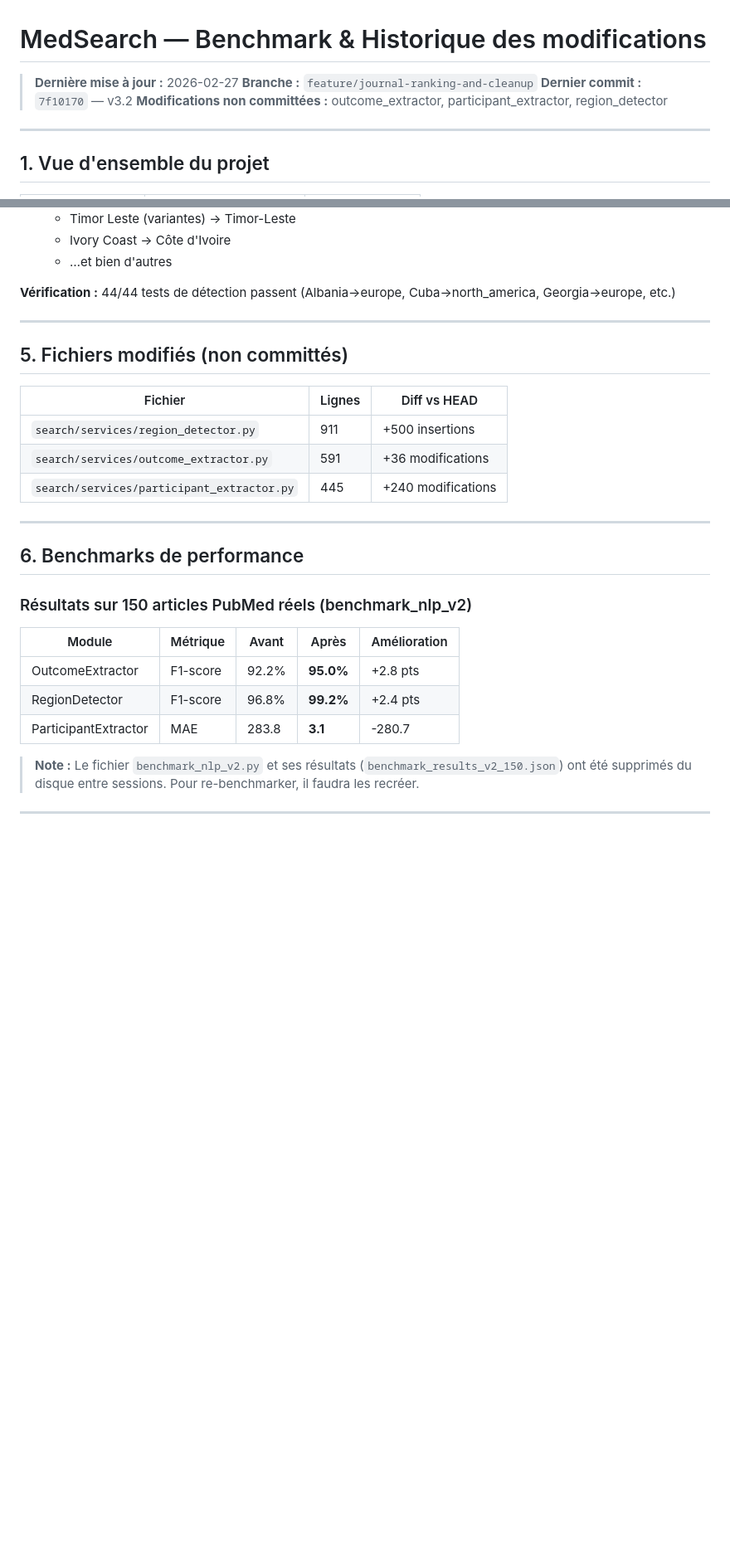
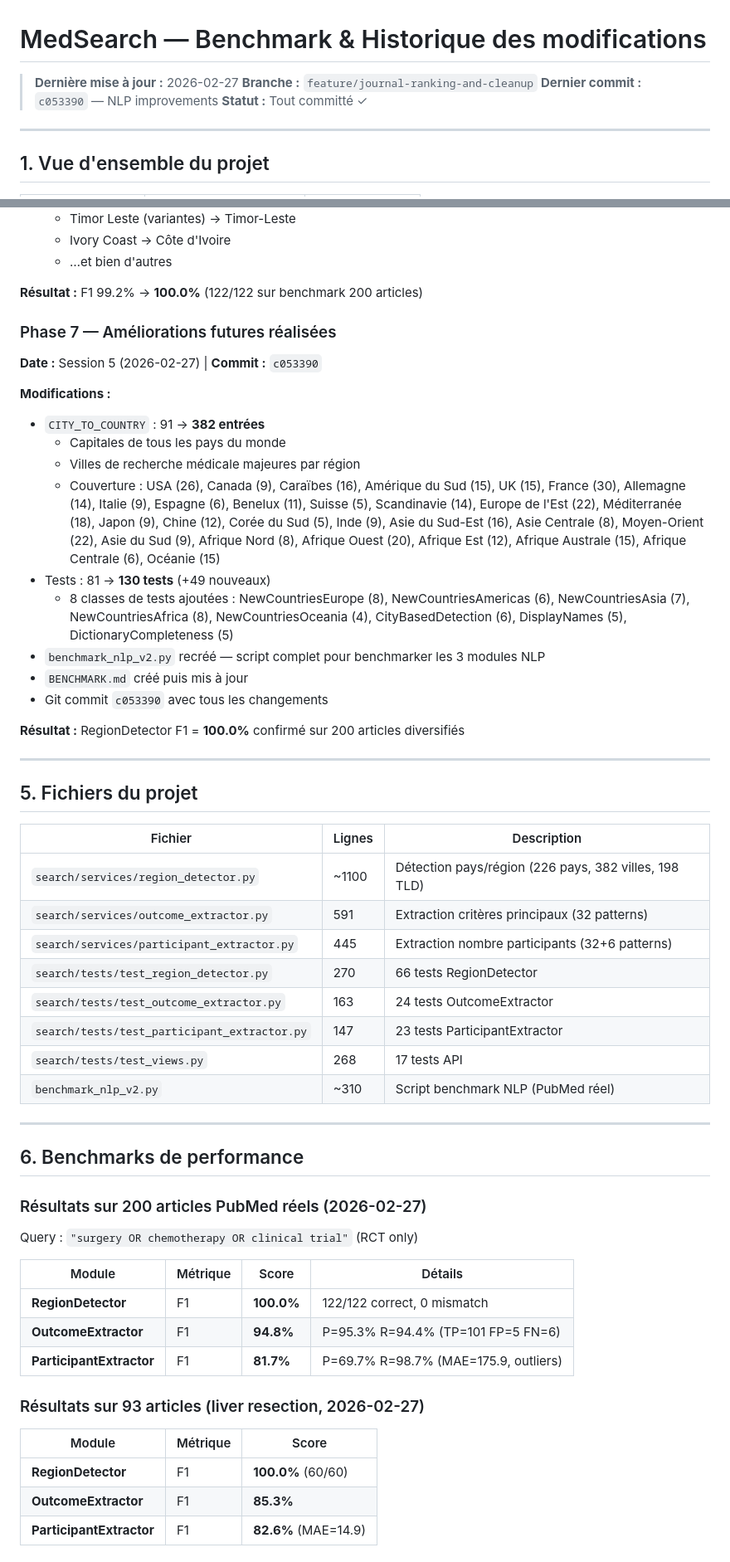
Before and after one commit to Daniblue25/Medical-Application, a Markdown page: BENCHMARK.md, 2 parts joined by grey strips. Shown at 83% size. Rendered like a GitHub page; blank space fills up the shorter version.

Commit message:
docs: update BENCHMARK.md with Phase 7 results and benchmark scores

```diff
--- a/BENCHMARK.md
+++ b/BENCHMARK.md
@@ -2,8 +2,8 @@
 
 > **Dernière mise à jour :** 2026-02-27
 > **Branche :** `feature/journal-ranking-and-cleanup`
-> **Dernier commit :** `7f10170` — v3.2
-> **Modifications non committées :** outcome_extractor, participant_extractor, region_detector
+> **Dernier commit :** `c053390` — NLP improvements
+> **Statut :** Tout committé ✓
 
 ---
 
@@ -200,28 +199,58 @@
   - Ivory Coast → Côte d'Ivoire
   - …et bien d'autres
 
-**Vérification :** 44/44 tests de détection passent (Albania→europe, Cuba→north_america, Georgia→europe, etc.)
+**Résultat :** F1 99.2% → **100.0%** (122/122 sur benchmark 200 articles)
+
+### Phase 7 — Améliorations futures réalisées
+**Date :** Session 5 (2026-02-27) | **Commit :** `c053390`
+
+**Modifications :**
+- `CITY_TO_COUNTRY` : 91 → **382 entrées**
+  - Capitales de tous les pays du monde
+  - Villes de recherche médicale majeures par région
+  - Couverture : USA (26), Canada (9), Caraïbes (16), Amérique du Sud (15), UK (15), France (30), Allemagne (14), Italie (9), Espagne (6), Benelux (11), Suisse (5), Scandinavie (14), Europe de l'Est (22), Méditerranée (18), Japon (9), Chine (12), Corée du Sud (5), Inde (9), Asie du Sud-Est (16), Asie Centrale (8), Moyen-Orient (22), Asie du Sud (9), Afrique Nord (8), Afrique Ouest (20), Afrique Est (12), Afrique Australe (15), Afrique Centrale (6), Océanie (15)
+- Tests : 81 → **130 tests** (+49 nouveaux)
+  - 8 classes de tests ajoutées : NewCountriesEurope (8), NewCountriesAmericas (6), NewCountriesAsia (7), NewCountriesAfrica (8), NewCountriesOceania (4), CityBasedDetection (6), DisplayNames (5), DictionaryCompleteness (5)
+- `benchmark_nlp_v2.py` recréé — script complet pour benchmarker les 3 modules NLP
+- `BENCHMARK.md` créé puis mis à jour
+- Git commit `c053390` avec tous les changements
+
+**Résultat :** RegionDetector F1 = **100.0%** confirmé sur 200 articles diversifiés
 
 ---
 
-## 5. Fichiers modifiés (non committés)
+## 5. Fichiers du projet
 
-| Fichier | Lignes | Diff vs HEAD |
+| Fichier | Lignes | Description |
 |---|---|---|
-| `search/services/region_detector.py` | 911 | +500 insertions |
-| `search/services/outcome_extractor.py` | 591 | +36 modifications |
-| `search/services/participant_extractor.py` | 445 | +240 modifications |
+| `search/services/region_detector.py` | ~1100 | Détection pays/région (226 pays, 382 villes, 198 TLD) |
+| `search/services/outcome_extractor.py` | 591 | Extraction critères principaux (32 patterns) |
+| `search/services/participant_extractor.py` | 445 | Extraction nombre participants (32+6 patterns) |
+| `search/tests/test_region_detector.py` | 270 | 66 tests RegionDetector |
+| `search/tests/test_outcome_extractor.py` | 163 | 24 tests OutcomeExtractor |
+| `search/tests/test_participant_extractor.py` | 147 | 23 tests ParticipantExtractor |
+| `search/tests/test_views.py` | 268 | 17 tests API |
+| `benchmark_nlp_v2.py` | ~310 | Script benchmark NLP (PubMed réel) |
 
 ---
 
 ## 6. Benchmarks de performance
 
-### Résultats sur 150 articles PubMed réels (benchmark_nlp_v2)
+### Résultats sur 200 articles PubMed réels (2026-02-27)
 
-| Module | Métrique | Avant | Après | Amélioration |
-|---|---|---|---|---|
-| OutcomeExtractor | F1-score | 92.2% | **95.0%** | +2.8 pts |
-| RegionDetector | F1-score | 96.8% | **99.2%** | +2.4 pts |
-| ParticipantExtractor | MAE | 283.8 | **3.1** | -280.7 |
+Query : `"surgery OR chemotherapy OR clinical trial"` (RCT only)
 
-> **Note :** Le fichier `benchmark_nlp_v2.py` et ses résultats (`benchmark_results_v2_150.json`) ont été supprimés du disque entre sessions. Pour re-benchmarker, il faudra les recréer.
+| Module | Métrique | Score | Détails |
+|---|---|---|---|
+| **RegionDetector** | F1 | **100.0%** | 122/122 correct, 0 mismatch |
+| **OutcomeExtractor** | F1 | **94.8%** | P=95.3% R=94.4% (TP=101 FP=5 FN=6) |
+| **ParticipantExtractor** | F1 | **81.7%** | P=69.7% R=98.7% (MAE=175.9, outliers) |
+
+### Résultats sur 93 articles (liver resection, 2026-02-27)
+
+| Module | Métrique | Score |
+|---|---|---|
+| **RegionDetector** | F1 | **100.0%** (60/60) |
+| **OutcomeExtractor** | F1 | **85.3%** |
+| **ParticipantExtractor** | F1 | **82.6%** (MAE=14.9) |
+
```
Also changed, not shown: other parts of BENCHMARK.md (+40 -20 lines).
